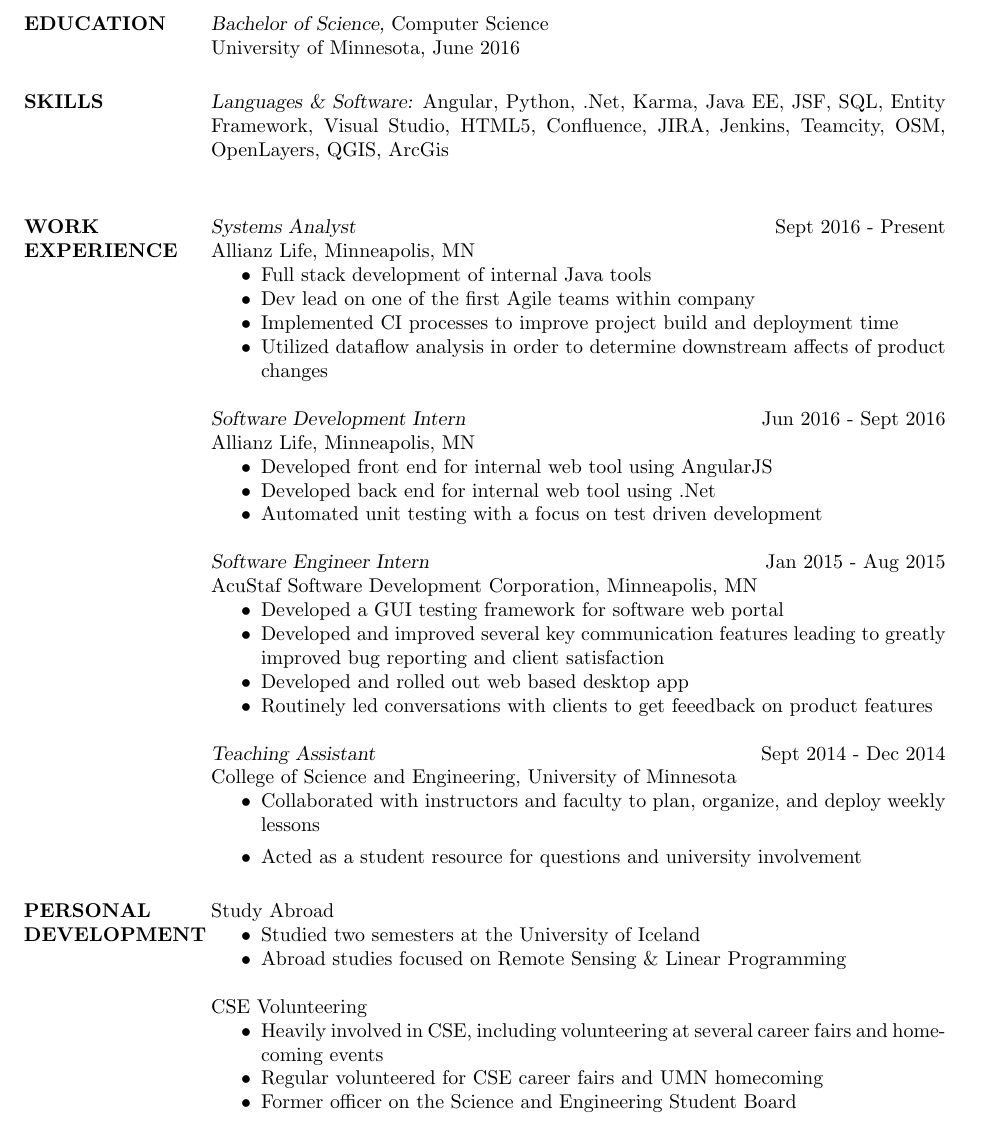
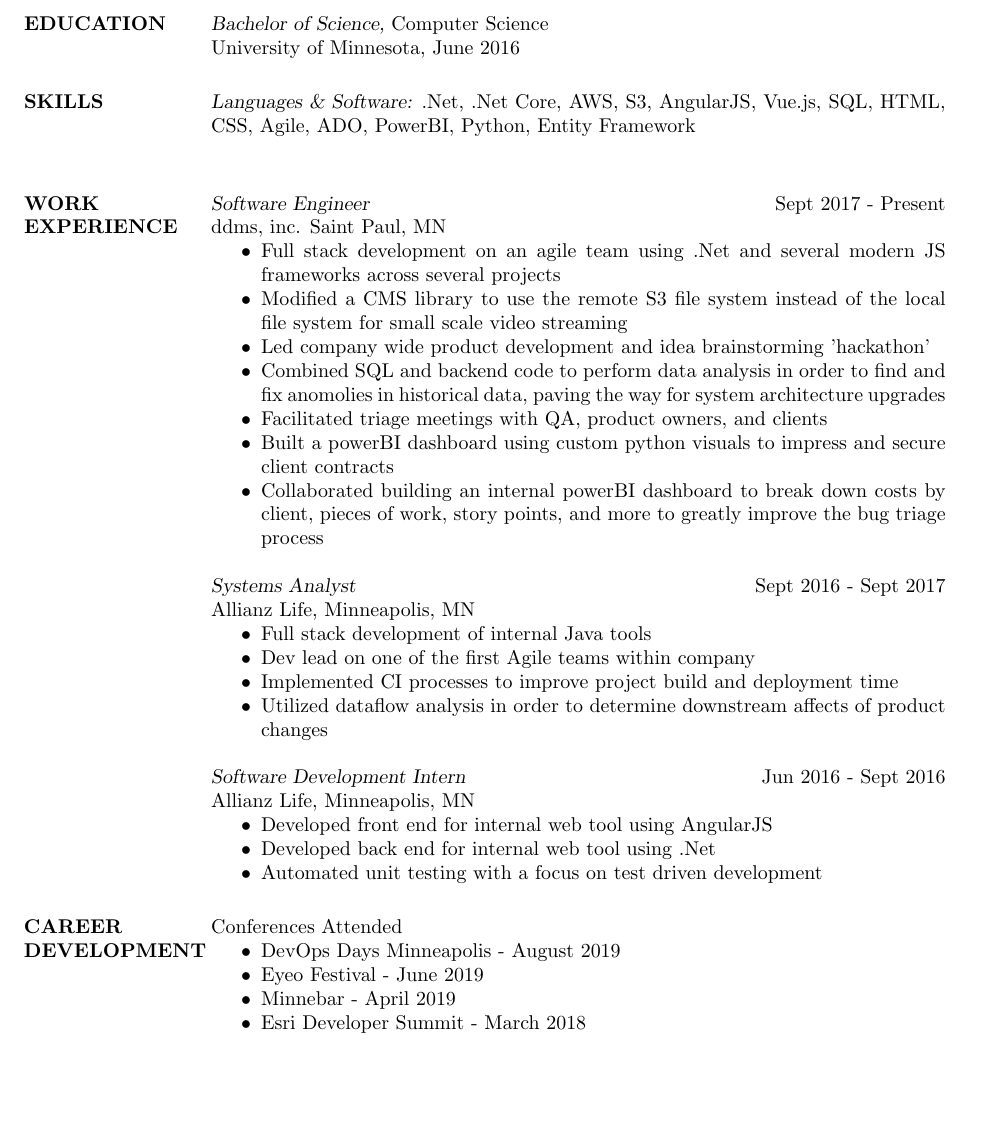
Before and after one commit to LBPeterson/LBPeterson.github.io, a LaTeX CV (resume.tex): part of the page, cut so that both start at the same text, the shorter picture padded with empty space. Compiled offline with pdfLaTeX.

Commit message:
Updating webpage and resume

```diff
--- a/resume.tex
+++ b/resume.tex
@@ -23,14 +23,24 @@
 
 
 \section{SKILLS} {\sl Languages \& Software:}
-                Angular, Python, .Net, Karma, Java EE, JSF, SQL,
-                Entity Framework, Visual Studio, HTML5,
-                Confluence, JIRA, Jenkins, Teamcity,
-                OSM, OpenLayers,
-                QGIS, ArcGis\\
+			  .Net, .Net Core, AWS, S3, AngularJS, Vue.js, SQL, HTML, CSS, Agile, ADO, PowerBI, Python,
+                Entity Framework\\
 
 \section{WORK \\ EXPERIENCE}
-                {\sl Systems Analyst} \hfill Sept 2016 - Present \\
+			  {\sl Software Engineer} \hfill Sept 2017 - Present \\
+                ddms, inc.
+                Saint Paul, MN
+                \begin{itemize}  \itemsep -2pt %reduce space between items
+                \item Full stack development on an agile team using .Net and several modern JS frameworks across several projects
+                \item Modified a CMS library to use the remote S3 file system instead of the local file system for small scale video streaming
+                \item Led company wide product development and idea brainstorming 'hackathon'
+			  		 \item Combined SQL and backend code to perform data analysis in order to find and fix anomolies in historical data, paving the way for system architecture upgrades
+                \item Facilitated triage meetings with QA, product owners, and clients
+				    \item Built a powerBI dashboard using custom python visuals to impress and secure client contracts
+					 \item Collaborated building an internal powerBI dashboard to break down costs by client, pieces of work, story points, and more to greatly improve the bug triage process
+                \end{itemize}
+
+                {\sl Systems Analyst} \hfill Sept 2016 - Sept 2017 \\
                 Allianz Life,
                 Minneapolis, MN
                 \begin{itemize}  \itemsep -2pt %reduce space between items
@@ -49,36 +59,13 @@
                 \item Automated unit testing with a focus on test driven development
                 \end{itemize}
 
-                {\sl Software Engineer Intern} \hfill Jan 2015 - Aug 2015 \\
-                AcuStaf Software Development Corporation,
-                Minneapolis, MN
-                \begin{itemize}  \itemsep -2pt %reduce space between items
-                 \item Developed a GUI testing framework for software web portal
-                \item  Developed and improved several key communication features
-                    leading to greatly improved bug reporting and client satisfaction
-                \item  Developed and rolled out web based desktop app
-                \item Routinely led conversations with clients to get feeedback on product features
-                \end{itemize}
-
-                {\sl Teaching Assistant} \hfill Sept 2014 - Dec 2014 \\
-                College of Science and Engineering, University of Minnesota
-                \begin{itemize}   %reduce space between items
-                \item Collaborated with instructors and faculty to plan, organize, and deploy weekly lessons
-                \item Acted as a student resource for questions and university involvement
-                \end{itemize}
-
-\section{PERSONAL \\ DEVELOPMENT}
-                Study Abroad
+\section{CAREER \\ DEVELOPMENT}
+                Conferences Attended
                 \begin{itemize} \itemsep -2pt
-                \item Studied two semesters at the University of Iceland
-                \item Abroad studies focused on Remote Sensing \& Linear Programming
-                \end{itemize}
-
-                CSE Volunteering
-                \begin{itemize} \itemsep -2pt
-                \item Heavily involved in CSE, including volunteering at several career fairs and homecoming events
-                \item Regular volunteered for CSE career fairs and UMN homecoming
-                \item Former officer on the Science and Engineering Student Board
+			  \item DevOps Days Minneapolis - August 2019
+			  \item Eyeo Festival - June 2019
+			  \item Minnebar - April 2019
+                \item Esri Developer Summit - March 2018
                 \end{itemize}
 
 \end{resume}
```
Also changed, not shown: resume.pdf, 2 other files.
